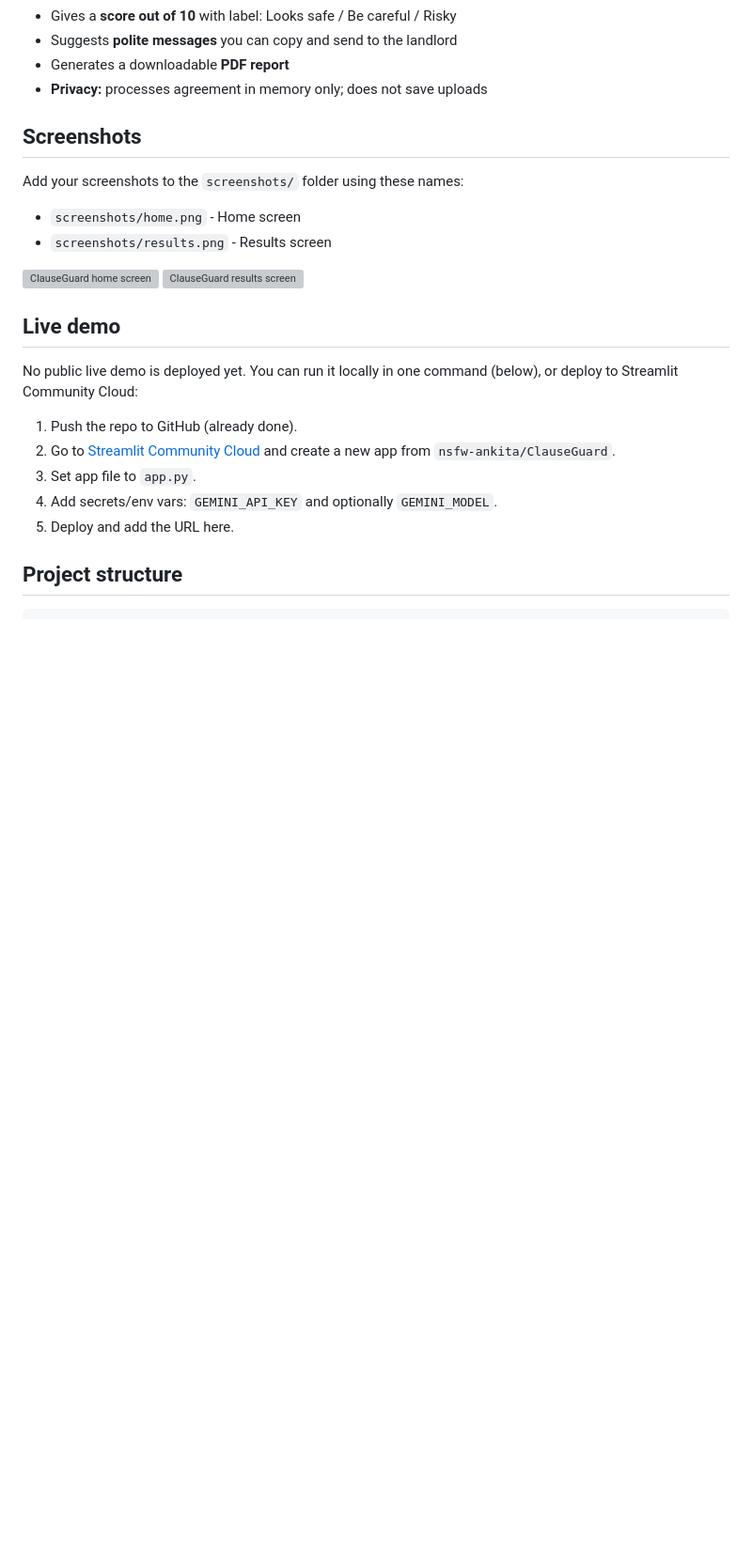
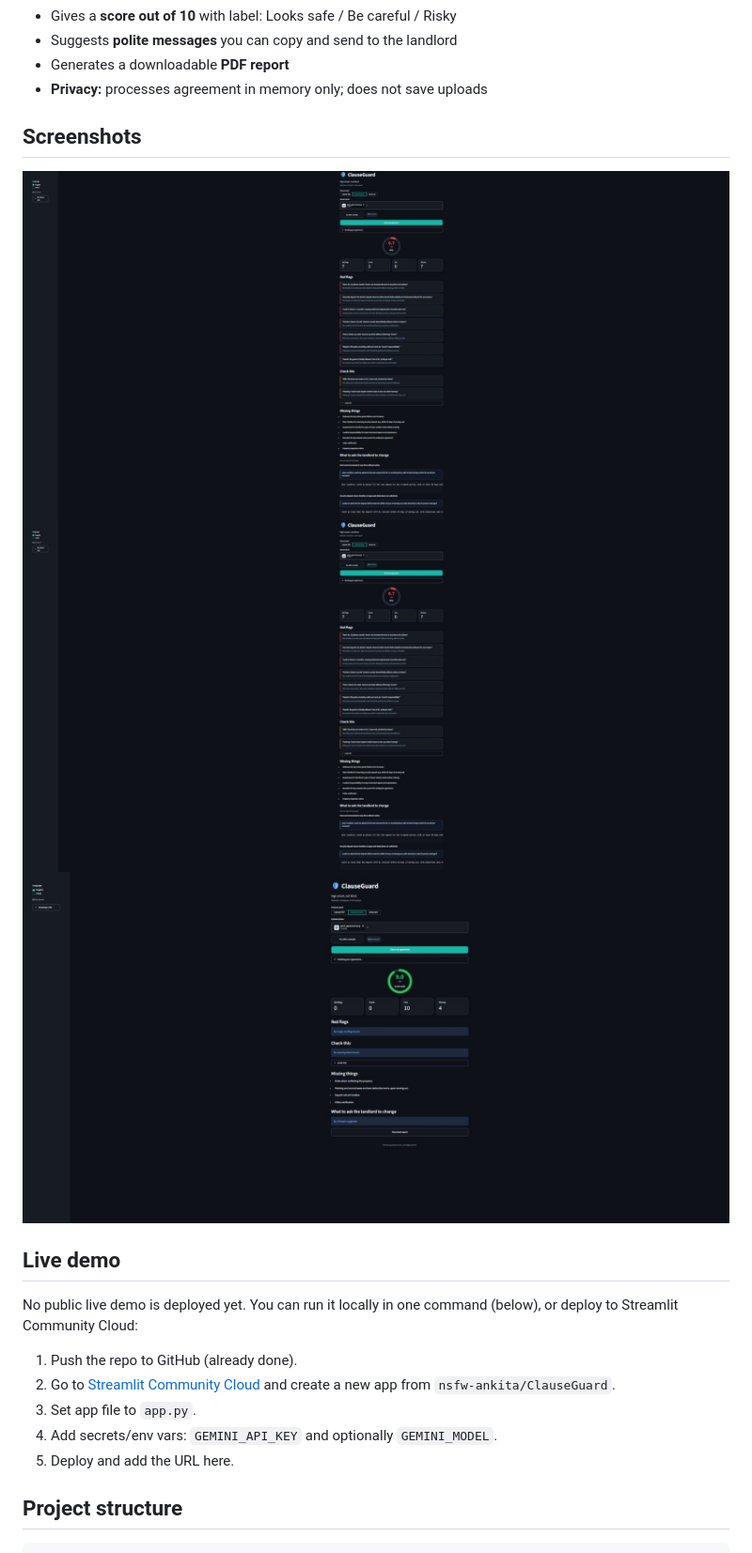
Before and after one commit to nsfw-ankita/ClauseGuard, a Markdown page: README.md, the part around the change. Shown at 94% size. GitHub-like rendering; pictures changed too: screenshots/analysis-result.png (added), screenshots/home-screen.png (added), screenshots/report-sections.png (added); blank space fills up the shorter version; grey boxes are pictures that could not be loaded.

Commit message:
Add UI screenshots to README

```diff
--- a/README.md
+++ b/README.md
@@ -20,13 +20,9 @@ ClauseGuard is a simple Streamlit app that helps people understand rent agreemen
 
 ## Screenshots
 
-Add your screenshots to the `screenshots/` folder using these names:
-
-- `screenshots/home.png` - Home screen
-- `screenshots/results.png` - Results screen
-
-![ClauseGuard home screen](screenshots/home.png)
-![ClauseGuard results screen](screenshots/results.png)
+![ClauseGuard home screen](screenshots/home-screen.png)
+![ClauseGuard analysis result](screenshots/analysis-result.png)
+![ClauseGuard report sections](screenshots/report-sections.png)
 
 ## Live demo
 
```
